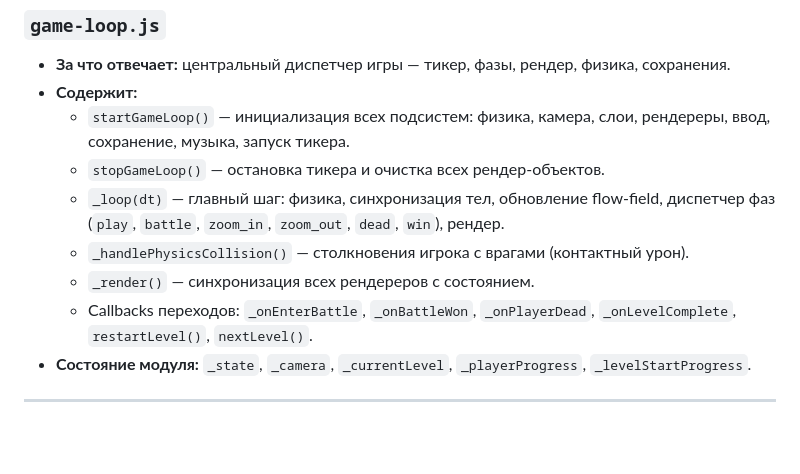
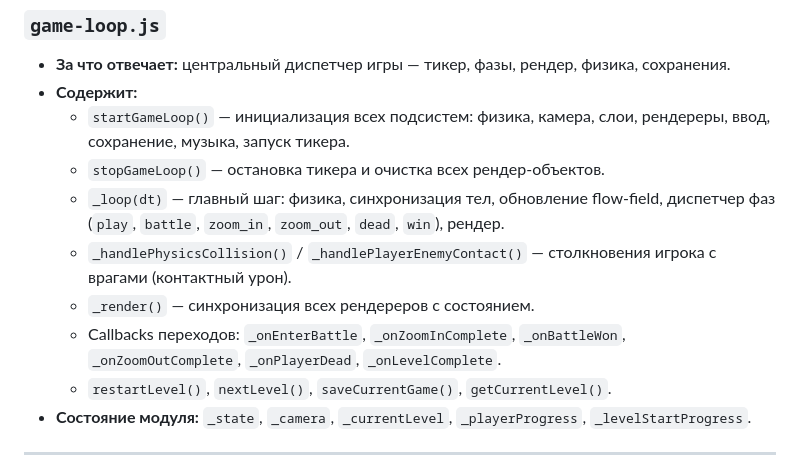
Before and after one commit to jbobyh/SpiderNest, a Markdown page: project_structure.md, the part around one of its changes. Drawn GitHub-style; blank space fills up the shorter version.

```diff
--- a/project_structure.md
+++ b/project_structure.md
@@ -31,9 +31,10 @@ pixijs/
   - `startGameLoop()` — инициализация всех подсистем: физика, камера, слои, рендереры, ввод, сохранение, музыка, запуск тикера.
   - `stopGameLoop()` — остановка тикера и очистка всех рендер-объектов.
   - `_loop(dt)` — главный шаг: физика, синхронизация тел, обновление flow-field, диспетчер фаз (`play`, `battle`, `zoom_in`, `zoom_out`, `dead`, `win`), рендер.
-  - `_handlePhysicsCollision()` — столкновения игрока с врагами (контактный урон).
+  - `_handlePhysicsCollision()` / `_handlePlayerEnemyContact()` — столкновения игрока с врагами (контактный урон).
   - `_render()` — синхронизация всех рендереров с состоянием.
-  - Callbacks переходов: `_onEnterBattle`, `_onBattleWon`, `_onPlayerDead`, `_onLevelComplete`, `restartLevel()`, `nextLevel()`.
+  - Callbacks переходов: `_onEnterBattle`, `_onZoomInComplete`, `_onBattleWon`, `_onZoomOutComplete`, `_onPlayerDead`, `_onLevelComplete`.
+  - `restartLevel()`, `nextLevel()`, `saveCurrentGame()`, `getCurrentLevel()`.
 - **Состояние модуля:** `_state`, `_camera`, `_currentLevel`, `_playerProgress`, `_levelStartProgress`.
 ---
 
```
Also changed, not shown: other parts of project_structure.md (+31 -16 lines), todo.md (+0 -1 lines).
